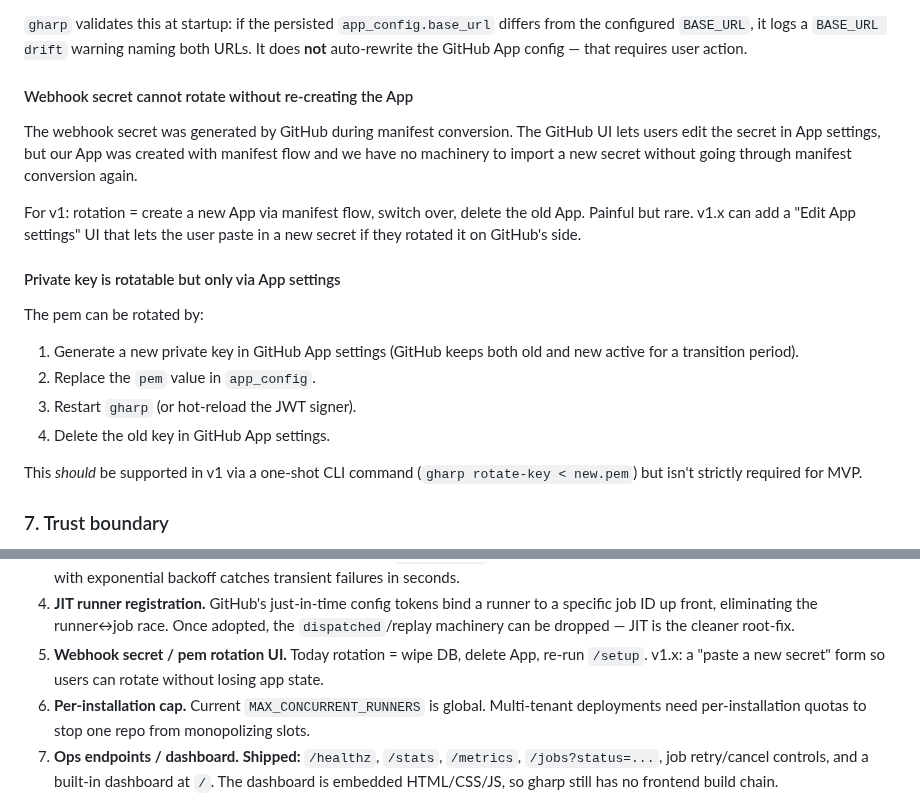
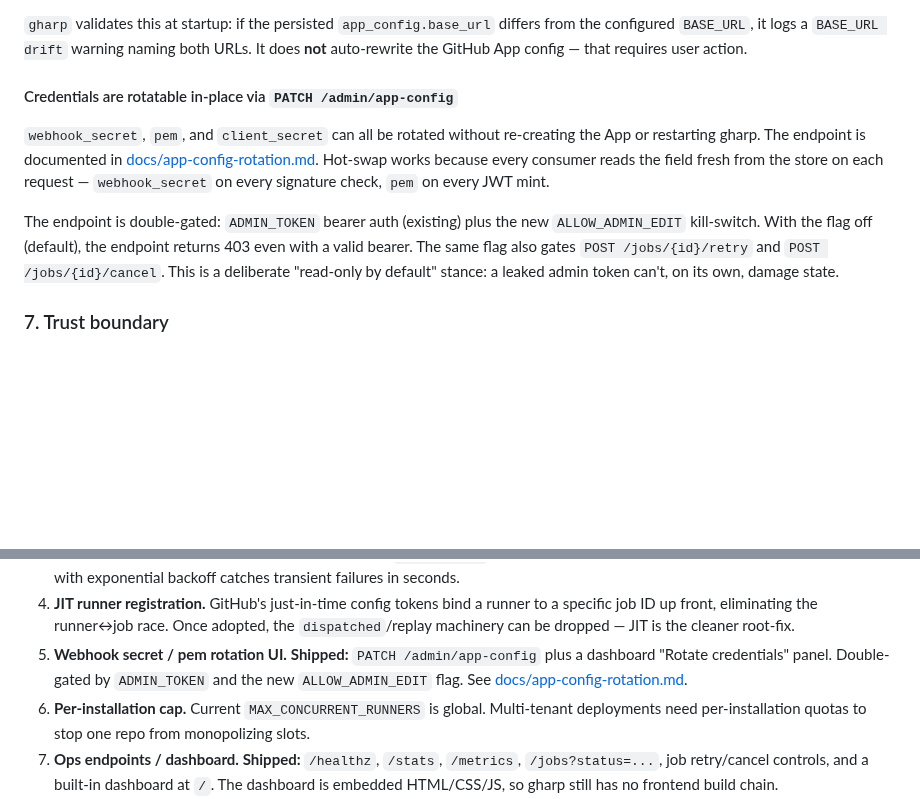
Before and after one commit to muhac/actions-runner-pool, a Markdown page: docs/architecture.md, 2 parts joined by grey strips. Rendered like a GitHub page; blank space fills up the shorter version.

```diff
--- a/docs/architecture.md
+++ b/docs/architecture.md
@@ -424,21 +424,11 @@ differs from the configured `BASE_URL`, it logs a `BASE_URL drift`
 warning naming both URLs. It does **not** auto-rewrite the GitHub App
 config — that requires user action.
 
-#### Webhook secret cannot rotate without re-creating the App
+#### Credentials are rotatable in-place via `PATCH /admin/app-config`
 
-The webhook secret was generated by GitHub during manifest conversion. The GitHub UI lets users edit the secret in App settings, but our App was created with manifest flow and we have no machinery to import a new secret without going through manifest conversion again.
+`webhook_secret`, `pem`, and `client_secret` can all be rotated without re-creating the App or restarting gharp. The endpoint is documented in [docs/app-config-rotation.md](./app-config-rotation.md). Hot-swap works because every consumer reads the field fresh from the store on each request — `webhook_secret` on every signature check, `pem` on every JWT mint.
 
-For v1: rotation = create a new App via manifest flow, switch over, delete the old App. Painful but rare. v1.x can add a "Edit App settings" UI that lets the user paste in a new secret if they rotated it on GitHub's side.
-
-#### Private key is rotatable but only via App settings
-
-The pem can be rotated by:
-1. Generate a new private key in GitHub App settings (GitHub keeps both old and new active for a transition period).
-2. Replace the `pem` value in `app_config`.
-3. Restart `gharp` (or hot-reload the JWT signer).
-4. Delete the old key in GitHub App settings.
-
-This *should* be supported in v1 via a one-shot CLI command (`gharp rotate-key < new.pem`) but isn't strictly required for MVP.
+The endpoint is double-gated: `ADMIN_TOKEN` bearer auth (existing) plus the new `ALLOW_ADMIN_EDIT` kill-switch. With the flag off (default), the endpoint returns 403 even with a valid bearer. The same flag also gates `POST /jobs/{id}/retry` and `POST /jobs/{id}/cancel`. This is a deliberate "read-only by default" stance: a leaked admin token can't, on its own, damage state.
 
 ### 7. Trust boundary
 
@@ -553,9 +543,10 @@ Concrete v1.x work, ordered by impact on correctness:
    bind a runner to a specific job ID up front, eliminating the
    runner↔job race. Once adopted, the `dispatched`/replay machinery
    can be dropped — JIT is the cleaner root-fix.
-5. **Webhook secret / pem rotation UI.** Today rotation = wipe DB,
-   delete App, re-run `/setup`. v1.x: a "paste a new secret" form so
-   users can rotate without losing app state.
+5. **Webhook secret / pem rotation UI.** **Shipped:** `PATCH /admin/app-config`
+   plus a dashboard "Rotate credentials" panel. Double-gated by
+   `ADMIN_TOKEN` and the new `ALLOW_ADMIN_EDIT` flag. See
+   [docs/app-config-rotation.md](./app-config-rotation.md).
 6. **Per-installation cap.** Current `MAX_CONCURRENT_RUNNERS` is
    global. Multi-tenant deployments need per-installation quotas to
    stop one repo from monopolizing slots.
```
Also changed, not shown: docs/app-config-rotation.md (added, +156 -0 lines), docs/configuration.md (+2 -1 lines).
